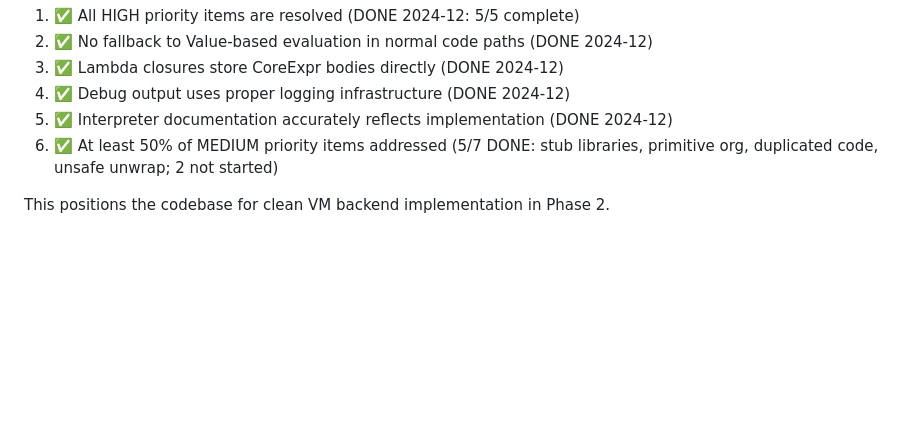
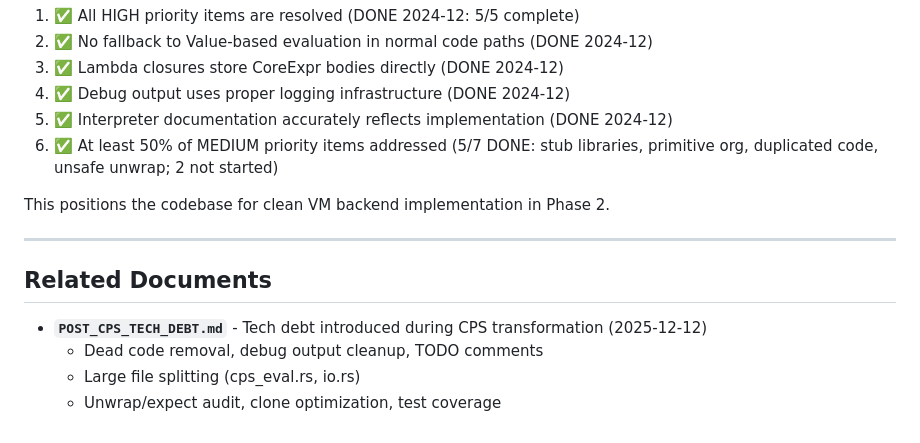
Before and after one commit to avalonalex/patina, a Markdown page: PRD/phase1/TECH_DEBT_CLEANUP.md, the part around the change. GitHub-like rendering; blank space fills up the shorter version.

Commit message:
tech doc cleaning doc (#74)

```diff
--- a/PRD/phase1/TECH_DEBT_CLEANUP.md
+++ b/PRD/phase1/TECH_DEBT_CLEANUP.md
@@ -384,3 +384,12 @@ Phase 1 tech debt cleanup is complete when:
 6. ✅ At least 50% of MEDIUM priority items addressed (5/7 DONE: stub libraries, primitive org, duplicated code, unsafe unwrap; 2 not started)
 
 This positions the codebase for clean VM backend implementation in Phase 2.
+
+---
+
+## Related Documents
+
+- **`POST_CPS_TECH_DEBT.md`** - Tech debt introduced during CPS transformation (2025-12-12)
+  - Dead code removal, debug output cleanup, TODO comments
+  - Large file splitting (cps_eval.rs, io.rs)
+  - Unwrap/expect audit, clone optimization, test coverage
```
Also changed, not shown: PRD/phase1/POST_CPS_TECH_DEBT.md (added, +243 -0 lines).
